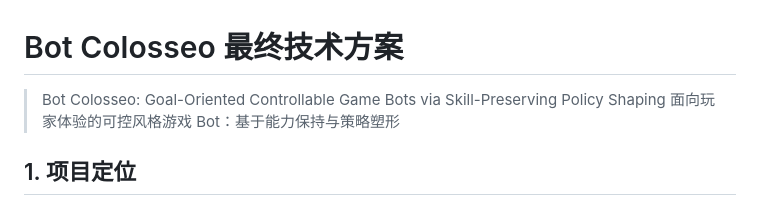
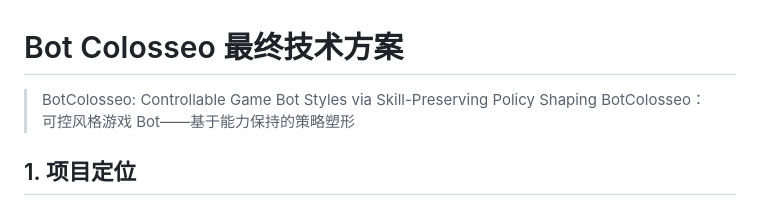
Before and after one commit to kirin-dev/BotColosseo, a Markdown page: Plan.md, the part around the change. Drawn GitHub-style.

Commit message:
docs: sharpen the BotColosseo project title

```diff
--- a/Plan.md
+++ b/Plan.md
@@ -1,7 +1,7 @@
 # Bot Colosseo 最终技术方案
 
-> Bot Colosseo: Goal-Oriented Controllable Game Bots via Skill-Preserving Policy Shaping
-> 面向玩家体验的可控风格游戏 Bot：基于能力保持与策略塑形
+> BotColosseo: Controllable Game Bot Styles via Skill-Preserving Policy Shaping
+> BotColosseo：可控风格游戏 Bot——基于能力保持的策略塑形
 
 ## 1. 项目定位
 
```
